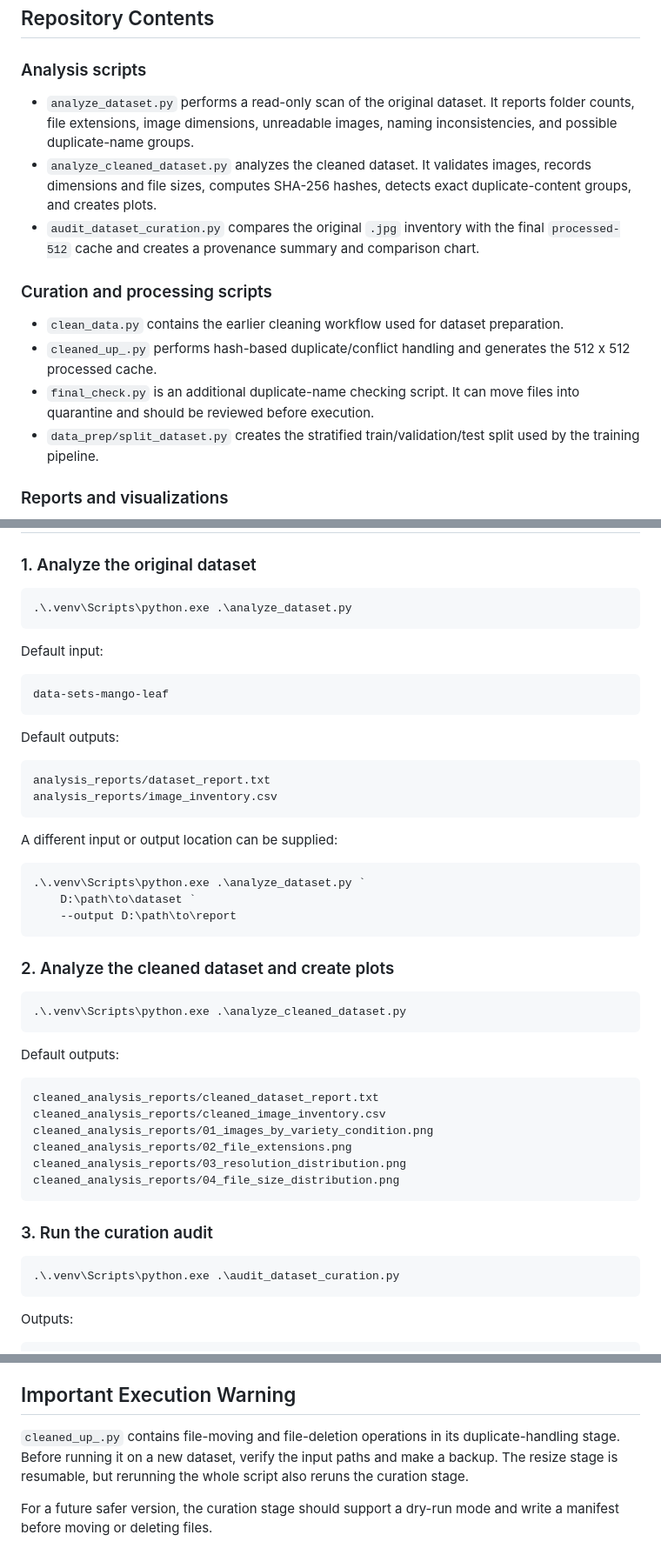
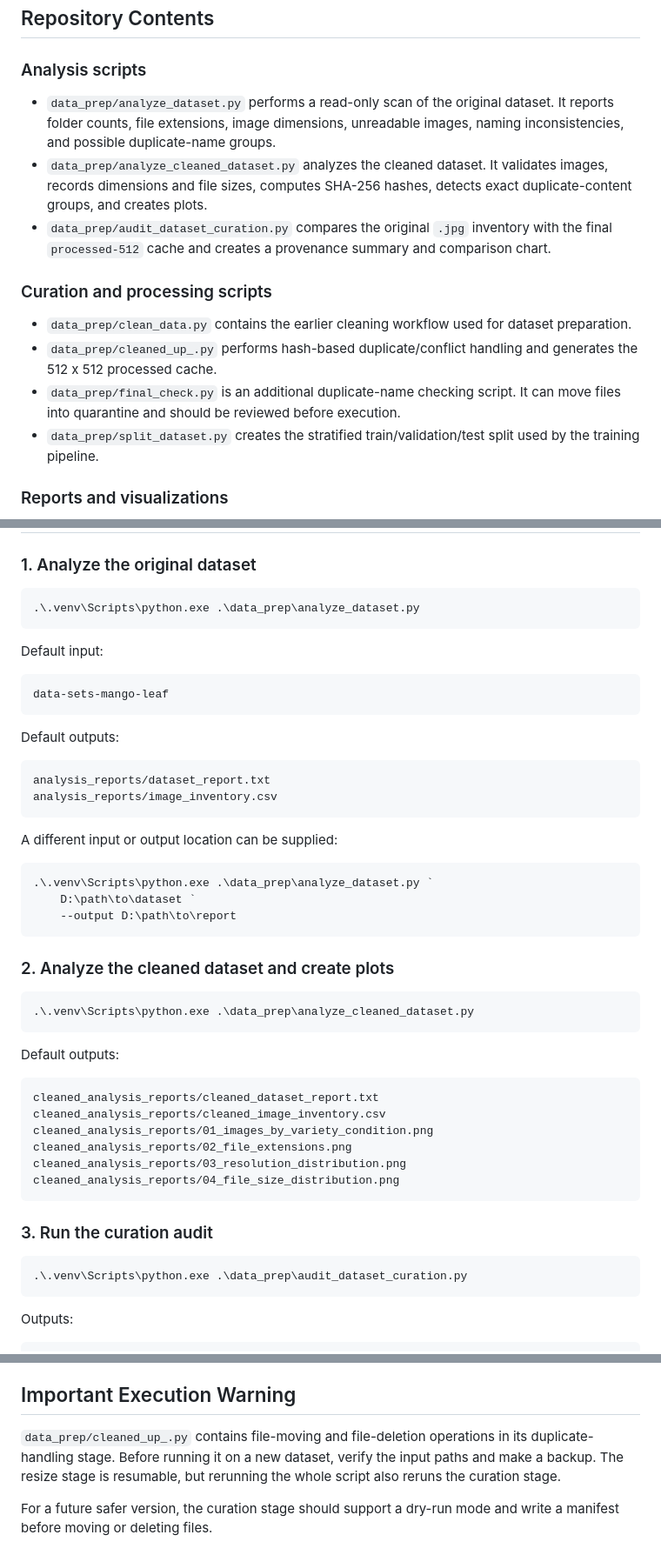
Before and after one commit to soumnemishra/mango-disease, a Markdown page: README.md, 3 parts joined by grey strips. Shown at 87% size. GitHub-like rendering.

Commit message:
Update documentation paths

````diff
--- a/README.md
+++ b/README.md
@@ -148,15 +148,15 @@ Weighted-average F1: **0.9087**
 
 ### Analysis scripts
 
-- `analyze_dataset.py` performs a read-only scan of the original dataset. It reports folder counts, file extensions, image dimensions, unreadable images, naming inconsistencies, and possible duplicate-name groups.
-- `analyze_cleaned_dataset.py` analyzes the cleaned dataset. It validates images, records dimensions and file sizes, computes SHA-256 hashes, detects exact duplicate-content groups, and creates plots.
-- `audit_dataset_curation.py` compares the original `.jpg` inventory with the final `processed-512` cache and creates a provenance summary and comparison chart.
+- `data_prep/analyze_dataset.py` performs a read-only scan of the original dataset. It reports folder counts, file extensions, image dimensions, unreadable images, naming inconsistencies, and possible duplicate-name groups.
+- `data_prep/analyze_cleaned_dataset.py` analyzes the cleaned dataset. It validates images, records dimensions and file sizes, computes SHA-256 hashes, detects exact duplicate-content groups, and creates plots.
+- `data_prep/audit_dataset_curation.py` compares the original `.jpg` inventory with the final `processed-512` cache and creates a provenance summary and comparison chart.
 
 ### Curation and processing scripts
 
-- `clean_data.py` contains the earlier cleaning workflow used for dataset preparation.
-- `cleaned_up_.py` performs hash-based duplicate/conflict handling and generates the 512 x 512 processed cache.
-- `final_check.py` is an additional duplicate-name checking script. It can move files into quarantine and should be reviewed before execution.
+- `data_prep/clean_data.py` contains the earlier cleaning workflow used for dataset preparation.
+- `data_prep/cleaned_up_.py` performs hash-based duplicate/conflict handling and generates the 512 x 512 processed cache.
+- `data_prep/final_check.py` is an additional duplicate-name checking script. It can move files into quarantine and should be reviewed before execution.
 - `data_prep/split_dataset.py` creates the stratified train/validation/test split used by the training pipeline.
 
 ### Reports and visualizations
@@ -206,7 +206,7 @@ D:\mango-leaf-detection\.venv\Scripts\python.exe
 ### 1. Analyze the original dataset
 
 ```powershell
-.\.venv\Scripts\python.exe .\analyze_dataset.py
+.\.venv\Scripts\python.exe .\data_prep\analyze_dataset.py
 ```
 
 Default input:
@@ -225,7 +225,7 @@ analysis_reports/image_inventory.csv
 A different input or output location can be supplied:
 
 ```powershell
-.\.venv\Scripts\python.exe .\analyze_dataset.py `
+.\.venv\Scripts\python.exe .\data_prep\analyze_dataset.py `
     D:\path\to\dataset `
     --output D:\path\to\report
 ```
@@ -233,7 +233,7 @@ A different input or output location can be supplied:
 ### 2. Analyze the cleaned dataset and create plots
 
 ```powershell
-.\.venv\Scripts\python.exe .\analyze_cleaned_dataset.py
+.\.venv\Scripts\python.exe .\data_prep\analyze_cleaned_dataset.py
 ```
 
 Default outputs:
@@ -250,7 +250,7 @@ cleaned_analysis_reports/04_file_size_distribution.png
 ### 3. Run the curation audit
 
 ```powershell
-.\.venv\Scripts\python.exe .\audit_dataset_curation.py
+.\.venv\Scripts\python.exe .\data_prep\audit_dataset_curation.py
 ```
 
 Outputs:
@@ -305,7 +305,7 @@ The processed images should be treated as a machine-ready cache. The original an
 
 ## Important Execution Warning
 
-`cleaned_up_.py` contains file-moving and file-deletion operations in its duplicate-handling stage. Before running it on a new dataset, verify the input paths and make a backup. The resize stage is resumable, but rerunning the whole script also reruns the curation stage.
+`data_prep/cleaned_up_.py` contains file-moving and file-deletion operations in its duplicate-handling stage. Before running it on a new dataset, verify the input paths and make a backup. The resize stage is resumable, but rerunning the whole script also reruns the curation stage.
 
 For a future safer version, the curation stage should support a dry-run mode and write a manifest before moving or deleting files.
 
````
